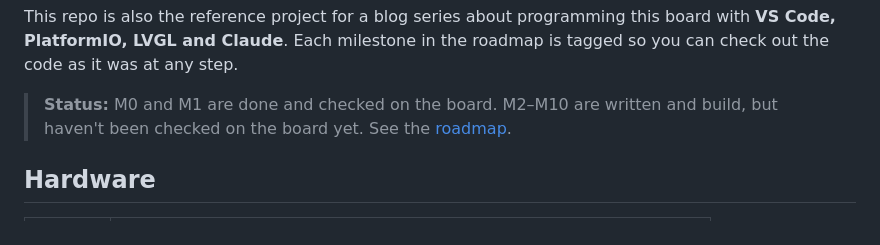
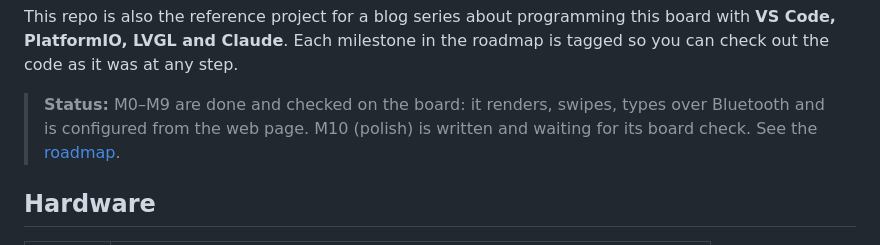
Before and after one commit to trati629/TriggerGrid, a Markdown page: README.md, the part around the change. Drawn GitHub-style.

```diff
--- a/README.md
+++ b/README.md
@@ -26,8 +26,9 @@ This repo is also the reference project for a blog series about programming this
 **VS Code, PlatformIO, LVGL and Claude**. Each milestone in the roadmap is tagged so you can
 check out the code as it was at any step.
 
-> **Status:** M0 and M1 are done and checked on the board. M2–M10 are written and build, but haven't
-> been checked on the board yet. See the [roadmap](docs/roadmap.md).
+> **Status:** M0–M9 are done and checked on the board: it renders, swipes, types over Bluetooth and
+> is configured from the web page. M10 (polish) is written and waiting for its board check. See the
+> [roadmap](docs/roadmap.md).
 
 ## Hardware
 
```
Also changed, not shown: docs/roadmap.md (+19 -25 lines).
